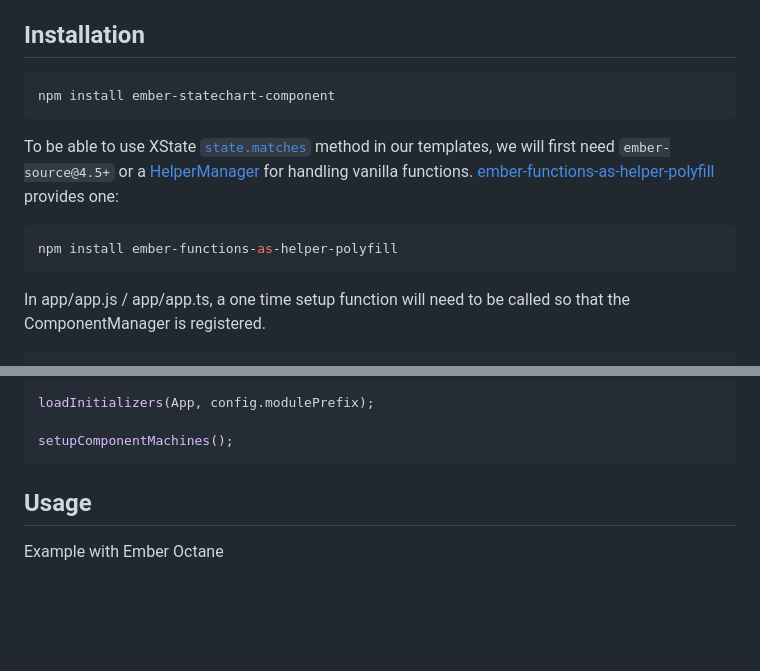
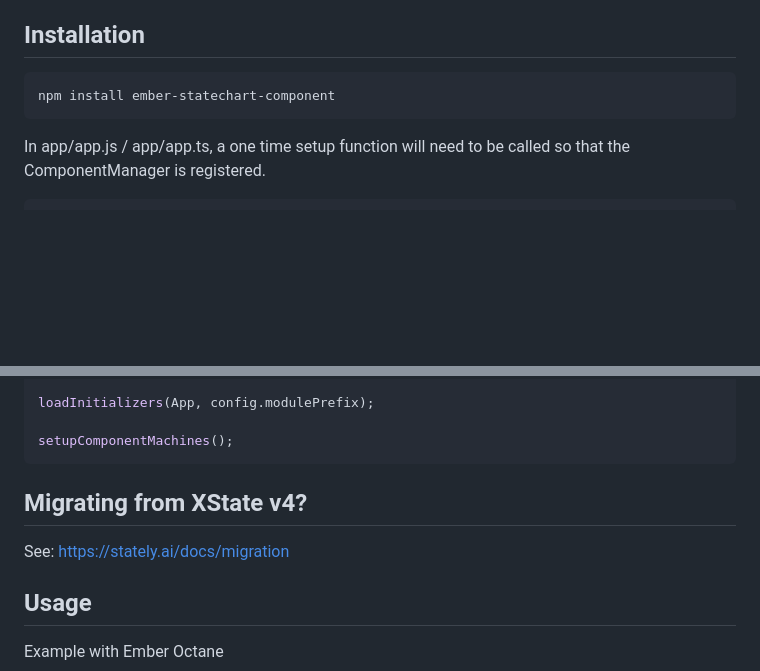
Before and after one commit to NullVoxPopuli/ember-statechart-component, a Markdown page: README.md, 2 parts joined by grey strips. Drawn GitHub-style; blank space fills up the shorter version.

````diff
--- a/README.md
+++ b/README.md
@@ -22,17 +22,6 @@ Installation
 npm install ember-statechart-component
 ```
 
-To be able to use XState [`state.matches`](https://xstate.js.org/docs/guides/states.html#state-matches-parentstatevalue)
-method in our templates,
-we will first need `ember-source@4.5+` or a [HelperManager](https://github.com/emberjs/rfcs/pull/625) for
-handling vanilla functions.
-[ember-functions-as-helper-polyfill](https://github.com/NullVoxPopuli/ember-functions-as-helper-polyfill)
-provides one:
-
-```bash
-npm install ember-functions-as-helper-polyfill
-```
-
 In app/app.js / app/app.ts, a one time setup function will need to be called so that the ComponentManager is registered.
 
 ```ts
@@ -54,6 +43,11 @@ loadInitializers(App, config.modulePrefix);
 
 setupComponentMachines();
 ```
+
+## Migrating from XState v4?
+
+See: https://stately.ai/docs/migration
+
 
 Usage
 ------------------------------------------------------------------------------
````
